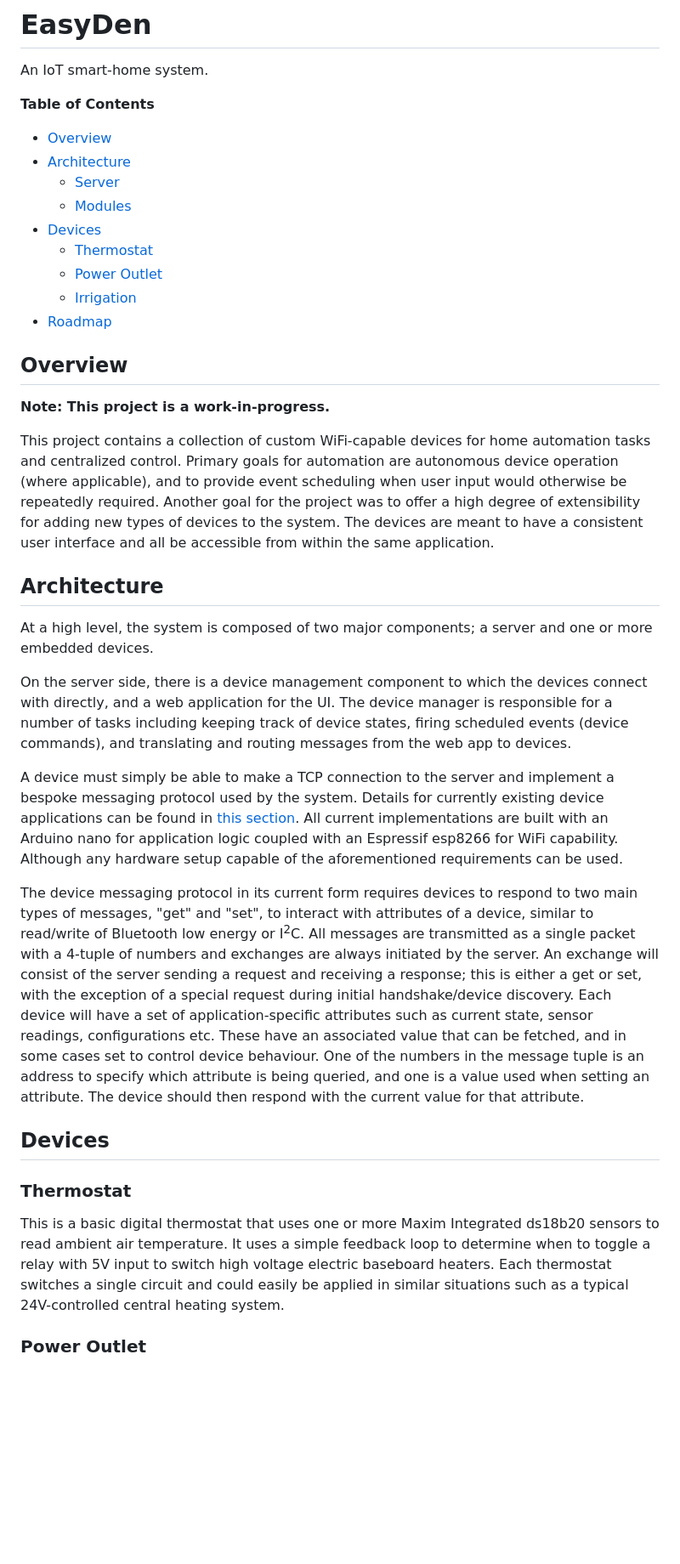
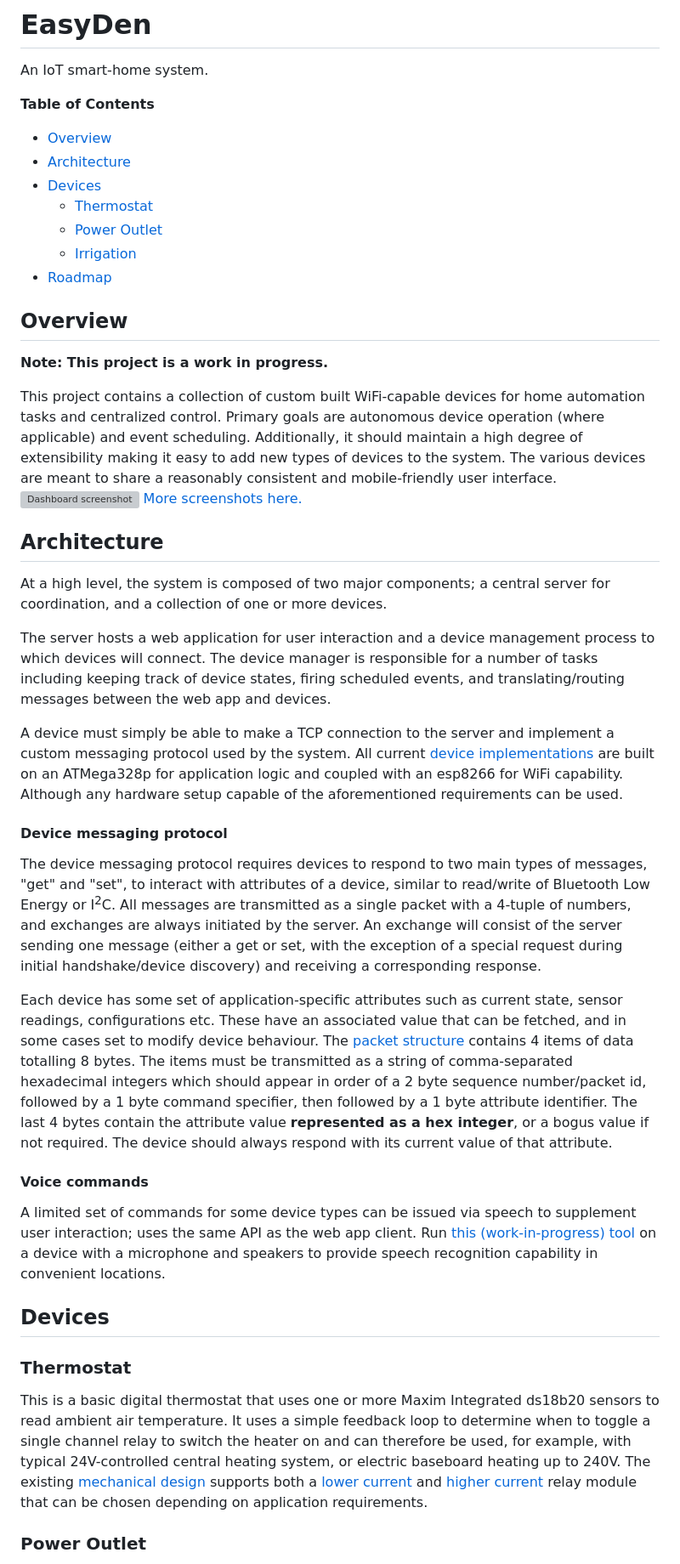
Before and after one commit to braeden-mulligan/EasyDen, a Markdown page: README.md, the part around one of its changes. Shown at 85% size. Drawn GitHub-style; blank space fills up the shorter version; grey boxes are pictures that could not be loaded.

```diff
--- a/README.md
+++ b/README.md
@@ -5,8 +5,6 @@ An IoT smart-home system.
 **Table of Contents**
 - [Overview](#overview)
 - [Architecture](#architecture)
-    - [Server](#server)
-    - [Modules](#modules)
 - [Devices](#devices)
     - [Thermostat](#thermostat)
     - [Power Outlet](#power-outlet)
@@ -16,29 +14,38 @@ An IoT smart-home system.
 
 ## Overview
 
-**Note: This project is a work-in-progress.**
+**Note: This project is a work in progress.**
 
-This project contains a collection of custom WiFi-capable devices for home automation tasks and centralized control.
-Primary goals for automation are autonomous device operation (where applicable), and to provide event scheduling when user input would otherwise be repeatedly required.
-Another goal for the project was to offer a high degree of extensibility for adding new types of devices to the system. The devices are meant to have a consistent user interface and all be accessible from within the same application.
+This project contains a collection of custom built WiFi-capable devices for home automation tasks and centralized control. Primary goals are autonomous device operation (where applicable) and event scheduling.
+Additionally, it should maintain a high degree of extensibility making it easy to add new types of devices to the system. The various devices are meant to share a reasonably consistent and mobile-friendly user interface.
+![Dashboard screenshot](https://github.com/user-attachments/assets/38e4d9e6-d8dc-4ed4-bfd2-53cb6fea6a93 "Main dashboard page")
+[More screenshots here.](https://github.com/braeden-mulligan/EasyDen/issues/1)
+
+
 
 ## Architecture
 
-At a high level, the system is composed of two major components; a server and one or more embedded devices.
+At a high level, the system is composed of two major components; a central server for coordination, and a collection of one or more devices.
 
-On the server side, there is a device management component to which the devices connect with directly, and a web application for the UI.
-The device manager is responsible for a number of tasks including keeping track of device states, firing scheduled events (device commands), and translating and routing messages from the web app to devices.
+The server hosts a web application for user interaction and a device management process to which devices will connect.
+The device manager is responsible for a number of tasks including keeping track of device states, firing scheduled events, and translating/routing messages between the web app and devices.
 
-A device must simply be able to make a TCP connection to the server and implement a bespoke messaging protocol used by the system.
-Details for currently existing device applications can be found in [this section](#devices). All current implementations are built with an Arduino nano for application logic coupled with an Espressif esp8266 for WiFi capability. Although any hardware setup capable of the aforementioned requirements can be used.
+A device must simply be able to make a TCP connection to the server and implement a custom messaging protocol used by the system.
+All current [device implementations](#devices) are built on an ATMega328p for application logic and coupled with an esp8266 for WiFi capability. Although any hardware setup capable of the aforementioned requirements can be used.
 
-The device messaging protocol in its current form requires devices to respond to two main types of messages, "get" and "set", to interact with attributes of a device, similar to read/write of Bluetooth low energy or I<sup>2</sup>C. All messages are transmitted as a single packet with a 4-tuple of numbers and exchanges are always initiated by the server. An exchange will consist of the server sending a request and receiving a response; this is either a get or set, with the exception of a special request during initial handshake/device discovery.
-Each device will have a set of application-specific attributes such as current state, sensor readings, configurations etc. These have an associated value that can be fetched, and in some cases set to control device behaviour. One of the numbers in the message tuple is an address to specify which attribute is being queried, and one is a value used when setting an attribute. The device should then respond with the current value for that attribute.
+#### Device messaging protocol
+The device messaging protocol requires devices to respond to two main types of messages, "get" and "set", to interact with attributes of a device, similar to read/write of Bluetooth Low Energy or I<sup>2</sup>C. All messages are transmitted as a single packet with a 4-tuple of numbers, and exchanges are always initiated by the server. An exchange will consist of the server sending one message (either a get or set, with the exception of a special request during initial handshake/device discovery) and receiving a corresponding response.
+
+Each device has some set of application-specific attributes such as current state, sensor readings, configurations etc. These have an associated value that can be fetched, and in some cases set to modify device behaviour.
+The [packet structure](https://github.com/braeden-mulligan/EasyDen/blob/main/device-firmware/libraries/common/protocol.h) contains 4 items of data totalling 8 bytes. The items must be transmitted as a string of comma-separated hexadecimal integers which should appear in order of a 2 byte sequence number/packet id, followed by a 1 byte command specifier, then followed by a 1 byte attribute identifier. The last 4 bytes contain the attribute value **represented as a hex integer**, or a bogus value if not required. The device should always respond with its current value of that attribute.
+
+#### Voice commands
+A limited set of commands for some device types can be issued via speech to supplement user interaction; uses the same API as the web app client. Run [this (work-in-progress) tool](https://github.com/braeden-mulligan/EasyDen/blob/main/voice-command/speech_recognition.py) on a device with a microphone and speakers to provide speech recognition capability in convenient locations.
 
 
 ## Devices
 ### Thermostat
-This is a basic digital thermostat that uses one or more Maxim Integrated ds18b20 sensors to read ambient air temperature. It uses a simple feedback loop to determine when to toggle a relay with 5V input to switch high voltage electric baseboard heaters. Each thermostat switches a single circuit and could easily be applied in similar situations such as a typical 24V-controlled central heating system.
+This is a basic digital thermostat that uses one or more Maxim Integrated ds18b20 sensors to read ambient air temperature. It uses a simple feedback loop to determine when to toggle a single channel relay to switch the heater on and can therefore be used, for example, with typical 24V-controlled central heating system, or electric baseboard heating up to 240V. The existing [mechanical design](https://github.com/braeden-mulligan/EasyDen/blob/main/hardware/Thermostat%20Case.stl) supports both a [lower current](https://www.pcbway.com/project/gifts_detail/1_Channel_Relay_Module_5V_with_optocoupler_Support_High_and_Low_Level_Trigger.html) and [higher current](https://www.sparkfun.com/sparkfun-beefcake-relay-control-kit-ver-2-0.html) relay module that can be chosen depending on application requirements.
 
 ### Power Outlet
 Each power outlet unit extends a regular 120V residential power outlet to provide sockets controllable with the smart-home system.
```
Also changed, not shown: other parts of README.md (+4 -4 lines).
